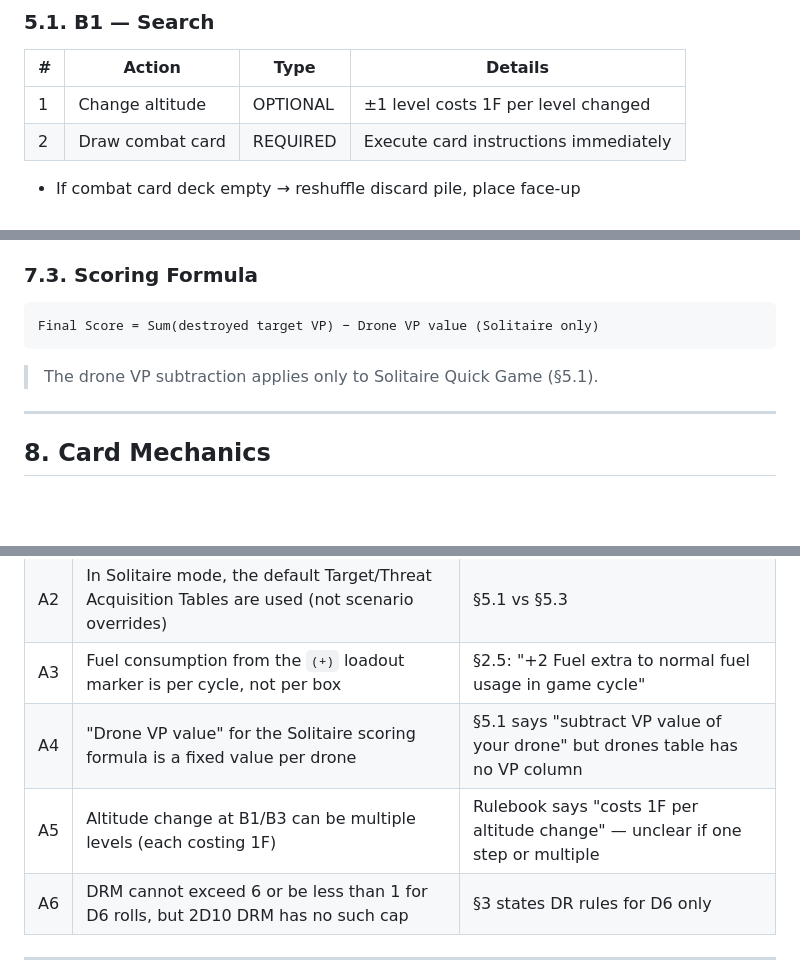
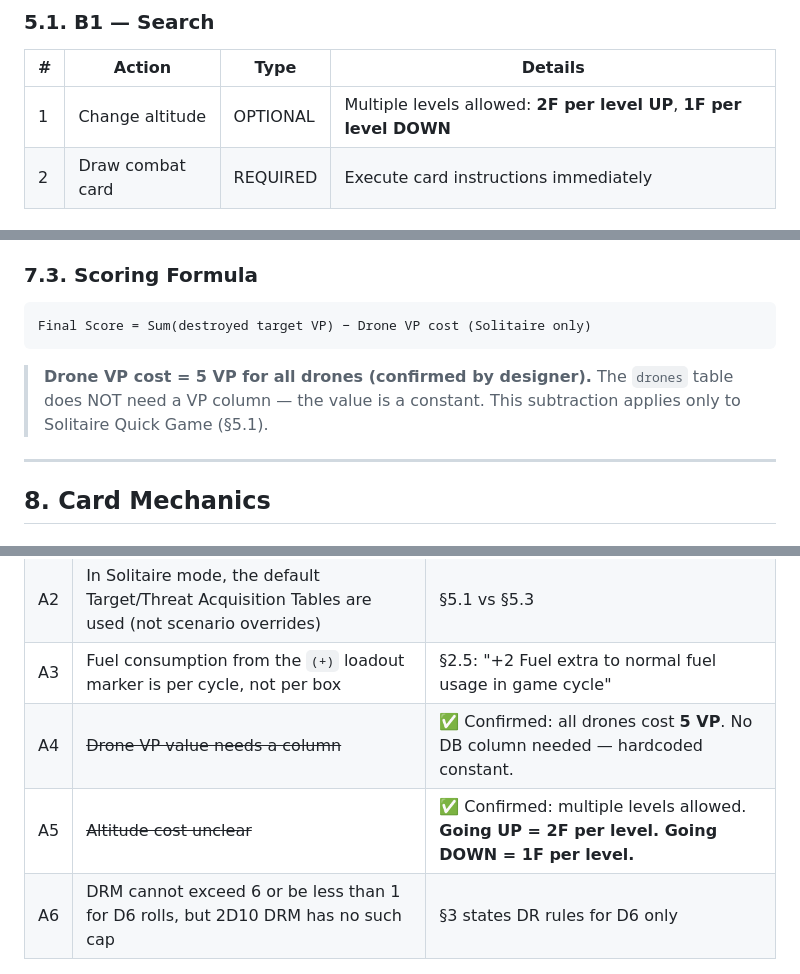
Before and after one commit to oaltinyay70-cell/OB3, a Markdown page: project-specs/functional-spec.md, 3 parts joined by grey strips. Drawn GitHub-style; blank space fills up the shorter version.

````diff
--- a/project-specs/functional-spec.md
+++ b/project-specs/functional-spec.md
@@ -140,7 +140,7 @@ Campaign (v1.1)
 
 | # | Action | Type | Details |
 |---|--------|------|---------|
-| 1 | Change altitude | OPTIONAL | ±1 level costs 1F per level changed |
+| 1 | Change altitude | OPTIONAL | Multiple levels allowed: **2F per level UP**, **1F per level DOWN** |
 | 2 | Draw combat card | REQUIRED | Execute card instructions immediately |
 
 - If combat card deck empty → reshuffle discard pile, place face-up
@@ -410,10 +413,10 @@ Game ends when primary objective is completed (regardless of remaining targets o
 ### 7.3. Scoring Formula
 
 ```
-Final Score = Sum(destroyed target VP) − Drone VP value (Solitaire only)
+Final Score = Sum(destroyed target VP) − Drone VP cost (Solitaire only)
 ```
 
-> The drone VP subtraction applies only to Solitaire Quick Game (§5.1).
+> **Drone VP cost = 5 VP for all drones (confirmed by designer).** The `drones` table does NOT need a VP column — the value is a constant. This subtraction applies only to Solitaire Quick Game (§5.1).
 
 ---
 
@@ -635,8 +638,8 @@ The scenario editor will present a step-by-step form:
 | A1 | Solitaire Quick Game uses the full card pool (all 111 targets, all 36 threats, all 18 combat) | §5.1 implies this but doesn't state explicitly |
 | A2 | In Solitaire mode, the default Target/Threat Acquisition Tables are used (not scenario overrides) | §5.1 vs §5.3 |
 | A3 | Fuel consumption from the `(+)` loadout marker is per cycle, not per box | §2.5: "+2 Fuel extra to normal fuel usage in game cycle" |
-| A4 | "Drone VP value" for the Solitaire scoring formula is a fixed value per drone | §5.1 says "subtract VP value of your drone" but drones table has no VP column |
-| A5 | Altitude change at B1/B3 can be multiple levels (each costing 1F) | Rulebook says "costs 1F per altitude change" — unclear if one step or multiple |
+| A4 | ~~Drone VP value needs a column~~ | ✅ Confirmed: all drones cost **5 VP**. No DB column needed — hardcoded constant. |
+| A5 | ~~Altitude cost unclear~~ | ✅ Confirmed: multiple levels allowed. **Going UP = 2F per level. Going DOWN = 1F per level.** |
 | A6 | DRM cannot exceed 6 or be less than 1 for D6 rolls, but 2D10 DRM has no such cap | §3 states DR rules for D6 only |
 
 ---
````
Also changed, not shown: other parts of project-specs/functional-spec.md (+21 -18 lines), docs/game-rules/rulebook_gaps.md (+33 -33 lines), project-tasks/task-breakdown.md (+10 -9 lines).
